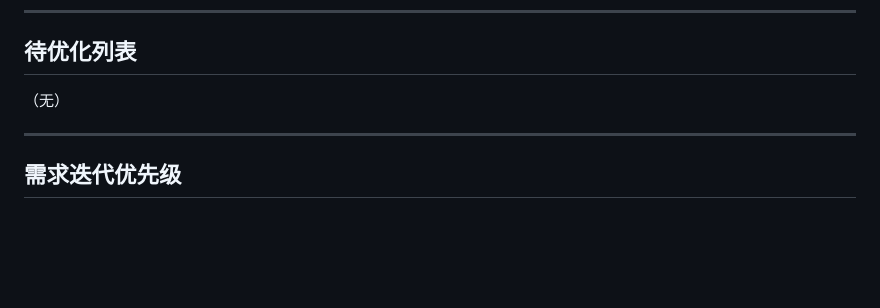
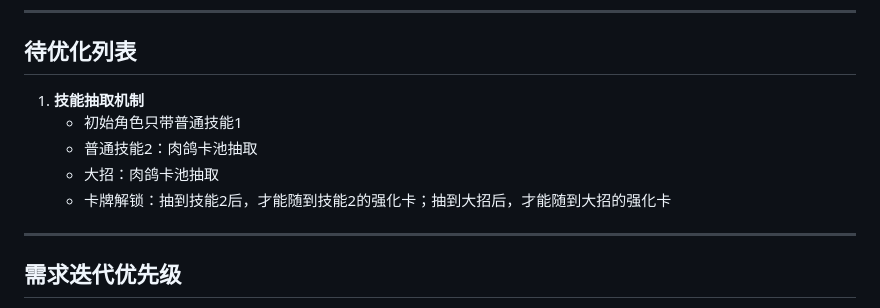
Before and after one commit to AnswerHom/MiniGame003, a Markdown page: MiniGame003.md, the part around the change. Drawn GitHub-style; blank space fills up the shorter version.

Commit message:
Planner: 添加技能抽取机制到待优化列表

```diff
--- a/MiniGame003.md
+++ b/MiniGame003.md
@@ -173,7 +173,11 @@
 
 ## 待优化列表
 
-（无）
+1. **技能抽取机制**
+   - 初始角色只带普通技能1
+   - 普通技能2：肉鸽卡池抽取
+   - 大招：肉鸽卡池抽取
+   - 卡牌解锁：抽到技能2后，才能随到技能2的强化卡；抽到大招后，才能随到大招的强化卡
 
 ---
 
```
